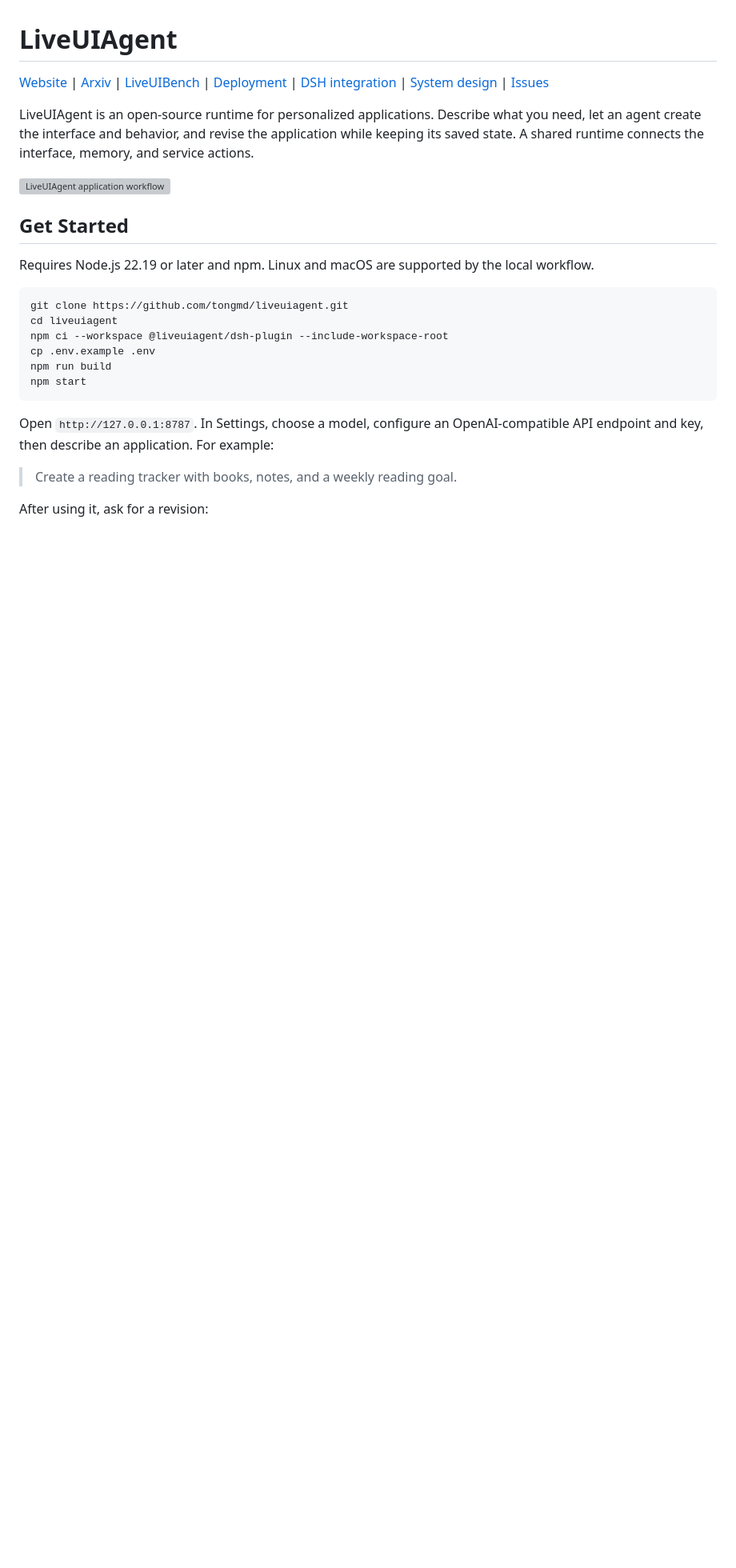
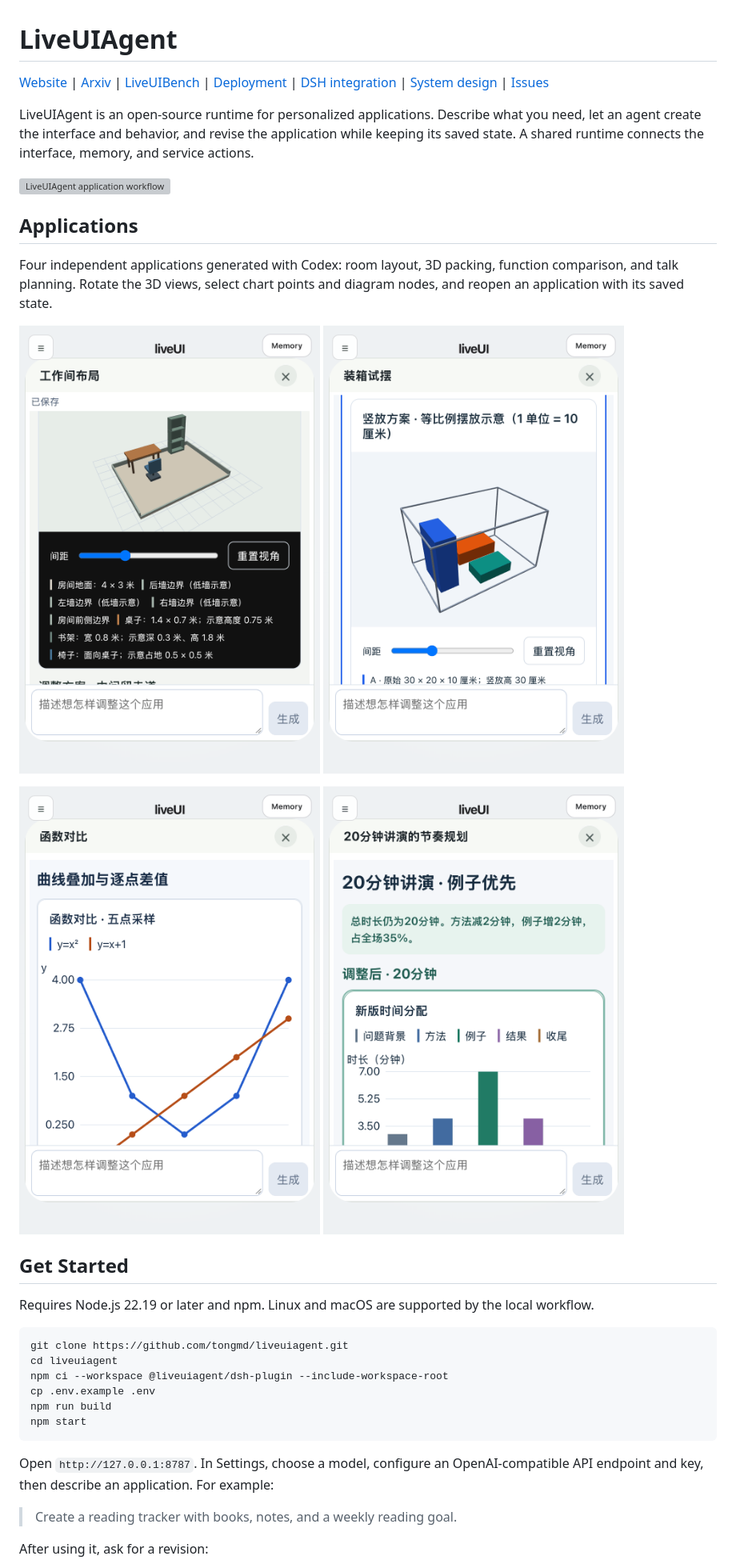
Before and after one commit to tongmd/liveuiagent, a Markdown page: README.md, the part around the change. Shown at 80% size. Drawn GitHub-style; pictures changed too: assets/demos/functions.gif (added), assets/demos/packing.gif (added), assets/demos/room.gif (added); blank space fills up the shorter version; grey boxes are pictures that could not be loaded.

Commit message:
Show interactive application demos in README

```diff
--- a/README.md
+++ b/README.md
@@ -6,6 +6,19 @@ LiveUIAgent is an open-source runtime for personalized applications. Describe wh
 
 ![LiveUIAgent application workflow](assets/overview.png)
 
+
+## Applications
+
+Four independent applications generated with Codex: room layout, 3D packing, function comparison, and talk planning. Rotate the 3D views, select chart points and diagram nodes, and reopen an application with its saved state.
+
+<p>
+  <a href="assets/demos/room.gif"><img src="assets/demos/room.gif" width="400" alt="Room layout: rotate and zoom the 3D workspace, then reopen the saved view" /></a>
+  <a href="assets/demos/packing.gif"><img src="assets/demos/packing.gif" width="400" alt="3D packing: inspect the arrangement from different angles and reopen the saved view" /></a>
+</p>
+<p>
+  <a href="assets/demos/functions.gif"><img src="assets/demos/functions.gif" width="400" alt="Function comparison: select points on the curves and reopen the saved selection" /></a>
+  <a href="assets/demos/talk.gif"><img src="assets/demos/talk.gif" width="400" alt="Talk planning: select a section in the timing diagram and reopen the saved selection" /></a>
+</p>
 
 ## Get Started
 
```
